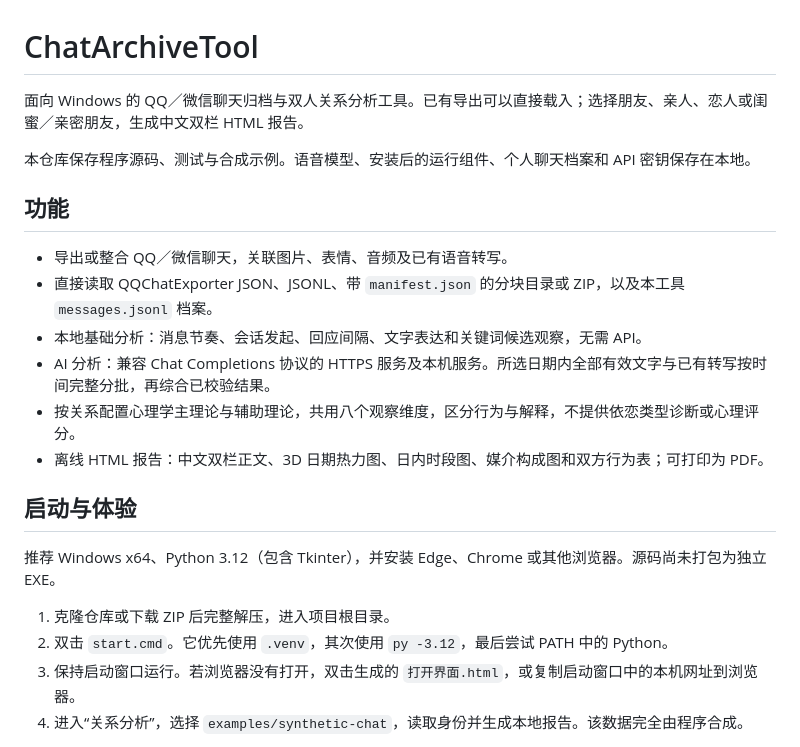
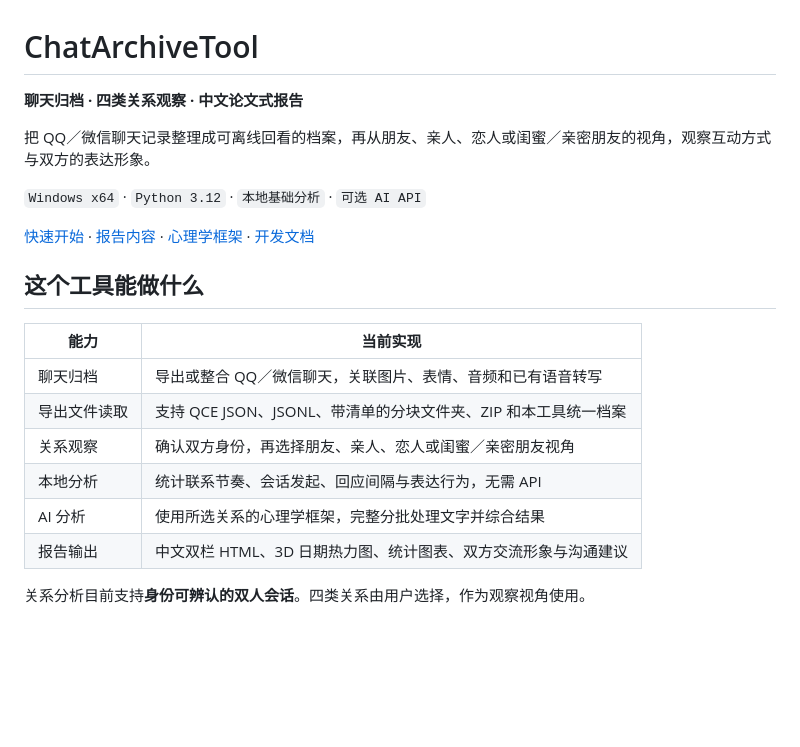
Before and after one commit to schnitzlermandy85-beep/ChatArchiveTool, a Markdown page: README.md, the part around one of its changes. Drawn GitHub-style; blank space fills up the shorter version.

Commit message:
docs: improve repository homepage and quick start

```diff
--- a/README.md
+++ b/README.md
@@ -1,24 +1,23 @@
 # ChatArchiveTool
 
-面向 Windows 的 QQ／微信聊天归档与双人关系分析工具。已有导出可以直接载入；选择朋友、亲人、恋人或闺蜜／亲密朋友，生成中文双栏 HTML 报告。
+**聊天归档 · 四类关系观察 · 中文论文式报告**
 
-本仓库保存程序源码、测试与合成示例。语音模型、安装后的运行组件、个人聊天档案和 API 密钥保存在本地。
+把 QQ／微信聊天记录整理成可离线回看的档案，再从朋友、亲人、恋人或闺蜜／亲密朋友的视角，观察互动方式与双方的表达形象。
 
-## 功能
+`Windows x64` · `Python 3.12` · `本地基础分析` · `可选 AI API`
 
-- 导出或整合 QQ／微信聊天，关联图片、表情、音频及已有语音转写。
-- 直接读取 QQChatExporter JSON、JSONL、带 `manifest.json` 的分块目录或 ZIP，以及本工具 `messages.jsonl` 档案。
-- 本地基础分析：消息节奏、会话发起、回应间隔、文字表达和关键词候选观察，无需 API。
-- AI 分析：兼容 Chat Completions 协议的 HTTPS 服务及本机服务。所选日期内全部有效文字与已有转写按时间完整分批，再综合已校验结果。
-- 按关系配置心理学主理论与辅助理论，共用八个观察维度，区分行为与解释，不提供依恋类型诊断或心理评分。
-- 离线 HTML 报告：中文双栏正文、3D 日期热力图、日内时段图、媒介构成图和双方行为表；可打印为 PDF。
+[快速开始](#快速开始) · [报告内容](#报告包含什么) · [心理学框架](#四类关系与心理学框架) · [开发文档](#开发与验证)
 
-## 启动与体验
+## 这个工具能做什么
 
-推荐 Windows x64、Python 3.12（包含 Tkinter），并安装 Edge、Chrome 或其他浏览器。源码尚未打包为独立 EXE。
+| 能力 | 当前实现 |
+| --- | --- |
+| 聊天归档 | 导出或整合 QQ／微信聊天，关联图片、表情、音频和已有语音转写 |
+| 导出文件读取 | 支持 QCE JSON、JSONL、带清单的分块文件夹、ZIP 和本工具统一档案 |
+| 关系观察 | 确认双方身份，再选择朋友、亲人、恋人或闺蜜／亲密朋友视角 |
+| 本地分析 | 统计联系节奏、会话发起、回应间隔与表达行为，无需 API |
+| AI 分析 | 使用所选关系的心理学框架，完整分批处理文字并综合结果 |
+| 报告输出 | 中文双栏 HTML、3D 日期热力图、统计图表、双方交流形象与沟通建议 |
 
-1. 克隆仓库或下载 ZIP 后完整解压，进入项目根目录。
-2. 双击 `start.cmd`。它优先使用 `.venv`，其次使用 `py -3.12`，最后尝试 PATH 中的 Python。
-3. 保持启动窗口运行。若浏览器没有打开，双击生成的 `打开界面.html`，或复制启动窗口中的本机网址到浏览器。
-4. 进入“关系分析”，选择 `examples/synthetic-chat`，读取身份并生成本地报告。该数据完全由程序合成。
+关系分析目前支持**身份可辨认的双人会话**。四类关系由用户选择，作为观察视角使用。
 
```
Also changed, not shown: other parts of README.md (+112 -41 lines).
